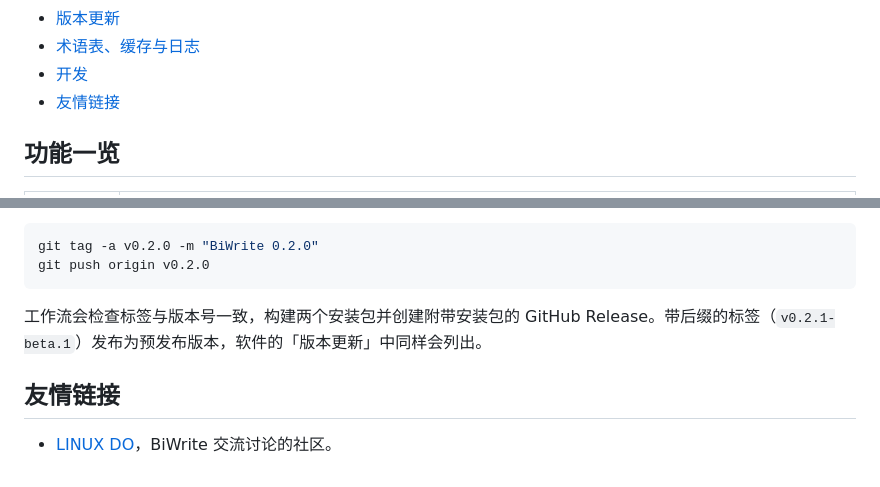
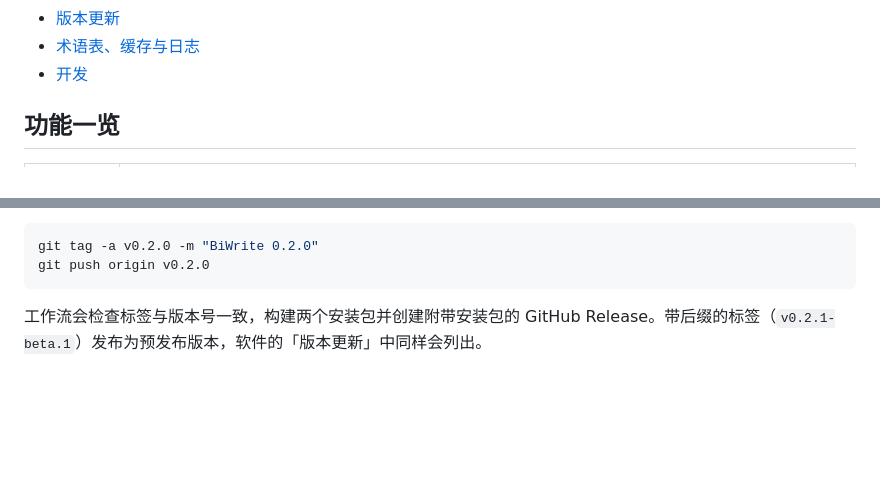
Before and after one commit to zzccppp/biwrite, a Markdown page: README.zh-CN.md, 2 parts joined by grey strips. GitHub-like rendering; blank space fills up the shorter version.

````diff
--- a/README.zh-CN.md
+++ b/README.zh-CN.md
@@ -22,7 +26,6 @@ BiWrite 是一个中英双语的论文写作桌面编辑器。左侧编写正文
 * [版本更新](#版本更新)
 * [术语表、缓存与日志](#术语表缓存与日志)
 * [开发](#开发)
-* [友情链接](#友情链接)
 
 ## 功能一览
 
@@ -173,7 +176,3 @@ git push origin v0.2.0
 ```
 
 工作流会检查标签与版本号一致，构建两个安装包并创建附带安装包的 GitHub Release。带后缀的标签（`v0.2.1-beta.1`）发布为预发布版本，软件的「版本更新」中同样会列出。
-
-## 友情链接
-
-* [LINUX DO](https://linux.do/)，BiWrite 交流讨论的社区。
````
Also changed, not shown: other parts of README.zh-CN.md (+4 -0 lines), README.md (+4 -5 lines).
